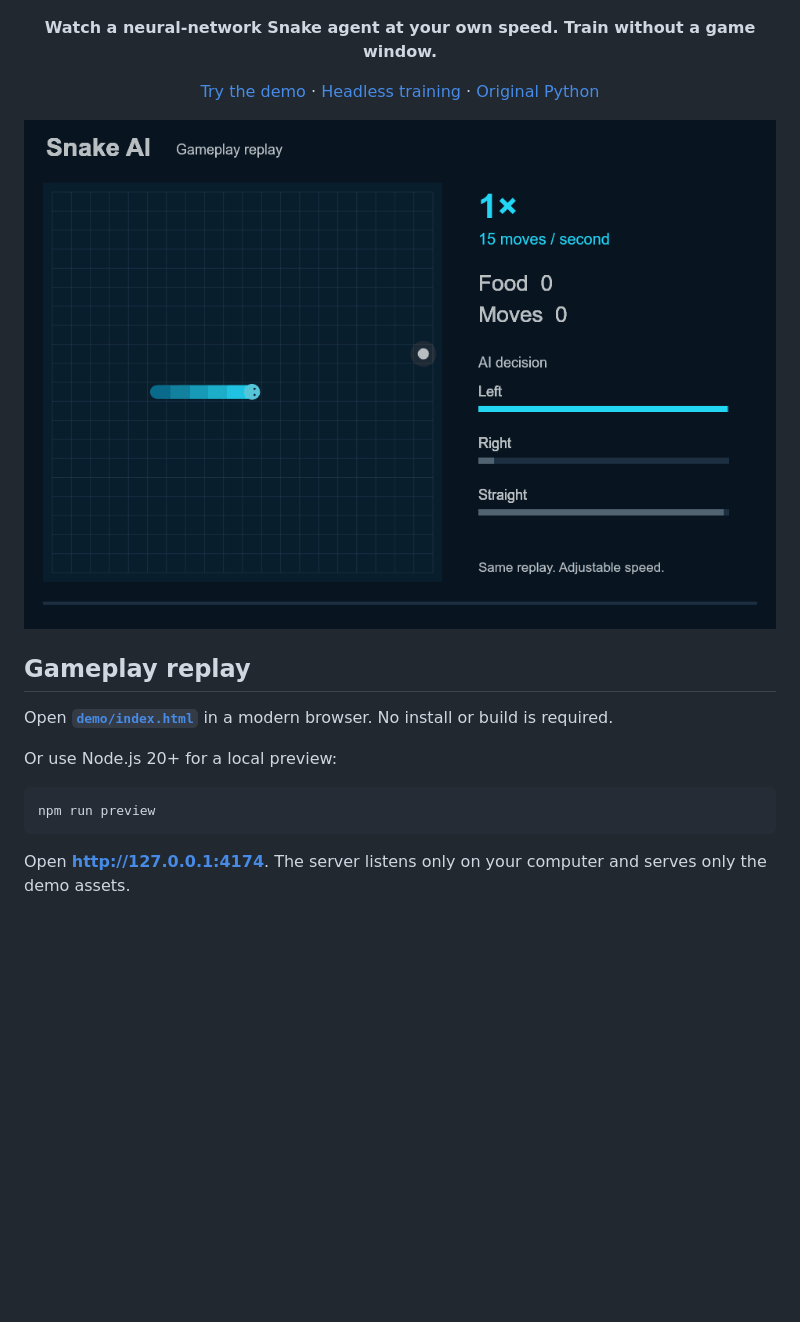
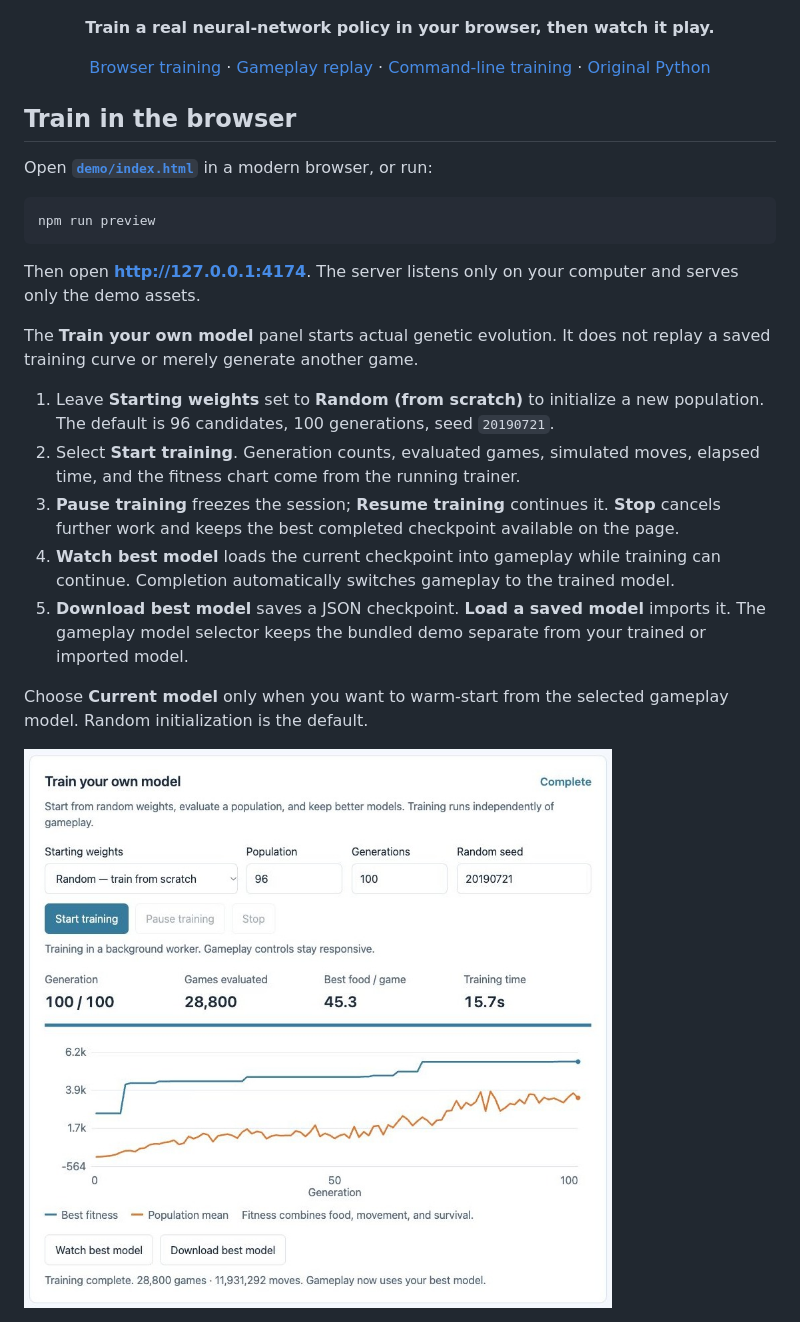
Before and after one commit to ndrsn0208/Snake-Ai, a Markdown page: README.md, the part around the change printed below. Rendered like a GitHub page; pictures changed too: docs/assets/training.jpg (added); blank space fills up the shorter version.

````diff
--- a/README.md
+++ b/README.md
@@ -2,22 +2,31 @@
 
 ![Snake AI — Fast replay, headless training](docs/assets/cover.png)
 
-**Watch a neural-network Snake agent at your own speed. Train without a game window.**
+**Train a real neural-network policy in your browser, then watch it play.**
 
-[Try the demo](#gameplay-replay) · [Headless training](#headless-training) · [Original Python](game_old.py)
+[Browser training](#train-in-the-browser) · [Gameplay replay](#gameplay-replay) · [Command-line training](#command-line-training) · [Original Python](game_old.py)
 
 </div>
 
-![The same gameplay replay at 1×, 4×, and 16× speed](docs/assets/gameplay.gif)
+## Train in the browser
 
-## Gameplay replay
-
-Open **[`demo/index.html`](demo/index.html)** in a modern browser. No install or build is required.
-
-Or use Node.js 20+ for a local preview:
+Open **[`demo/index.html`](demo/index.html)** in a modern browser, or run:
 
 ```sh
 npm run preview
 ```
 
-Open **http://127.0.0.1:4174**. The server listens only on your computer and serves only the demo assets.
+Then open **http://127.0.0.1:4174**. The server listens only on your computer and serves only the demo assets.
+
+The **Train your own model** panel starts actual genetic evolution. It does not replay a saved training curve or merely generate another game.
+
+1. Leave **Starting weights** set to **Random (from scratch)** to initialize a new population. The default is 96 candidates, 100 generations, seed `20190721`.
+2. Select **Start training**. Generation counts, evaluated games, simulated moves, elapsed time, and the fitness chart come from the running trainer.
+3. **Pause training** freezes the session; **Resume training** continues it. **Stop** cancels further work and keeps the best completed checkpoint available on the page.
+4. **Watch best model** loads the current checkpoint into gameplay while training can continue. Completion automatically switches gameplay to the trained model.
+5. **Download best model** saves a JSON checkpoint. **Load a saved model** imports it. The gameplay model selector keeps the bundled demo separate from your trained or imported model.
+
+Choose **Current model** only when you want to warm-start from the selected gameplay model. Random initialization is the default.
+
+![An actual completed browser training run](docs/assets/training.jpg)
+
````
Also changed, not shown: other parts of README.md (+44 -37 lines), 13 other files.
